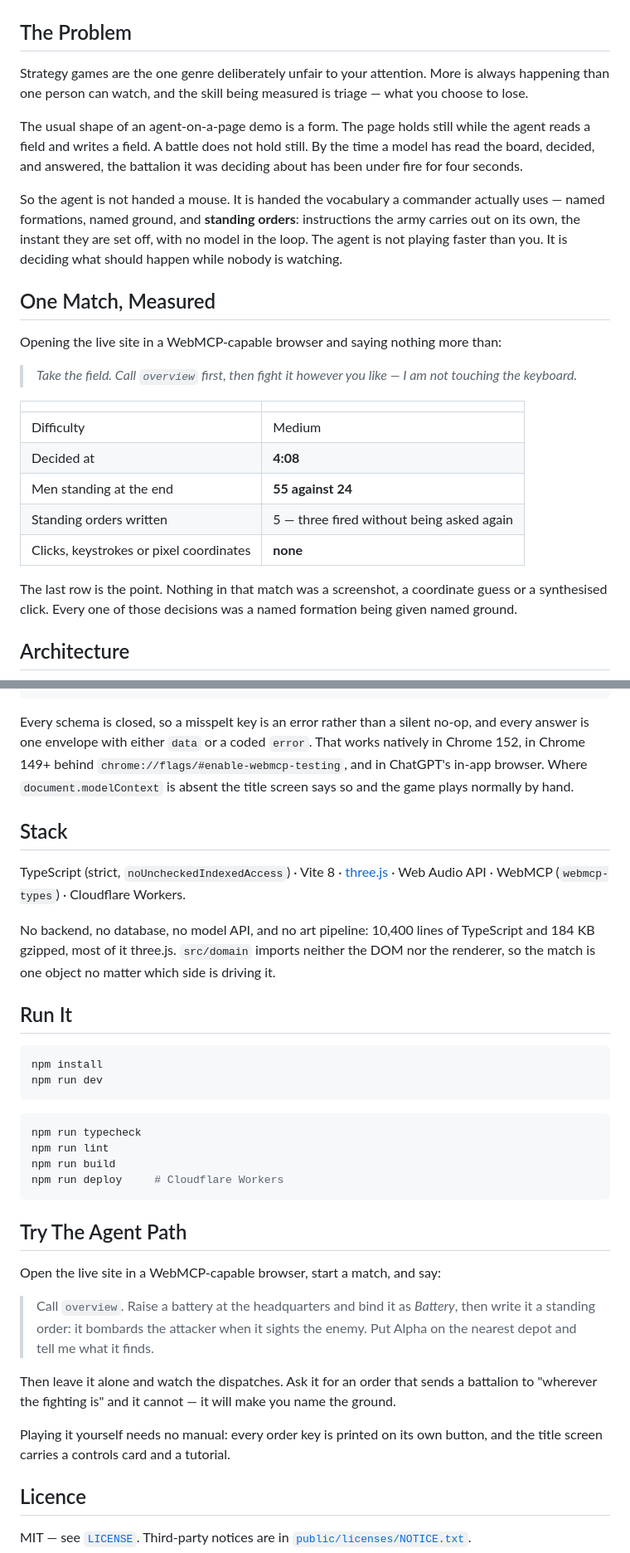
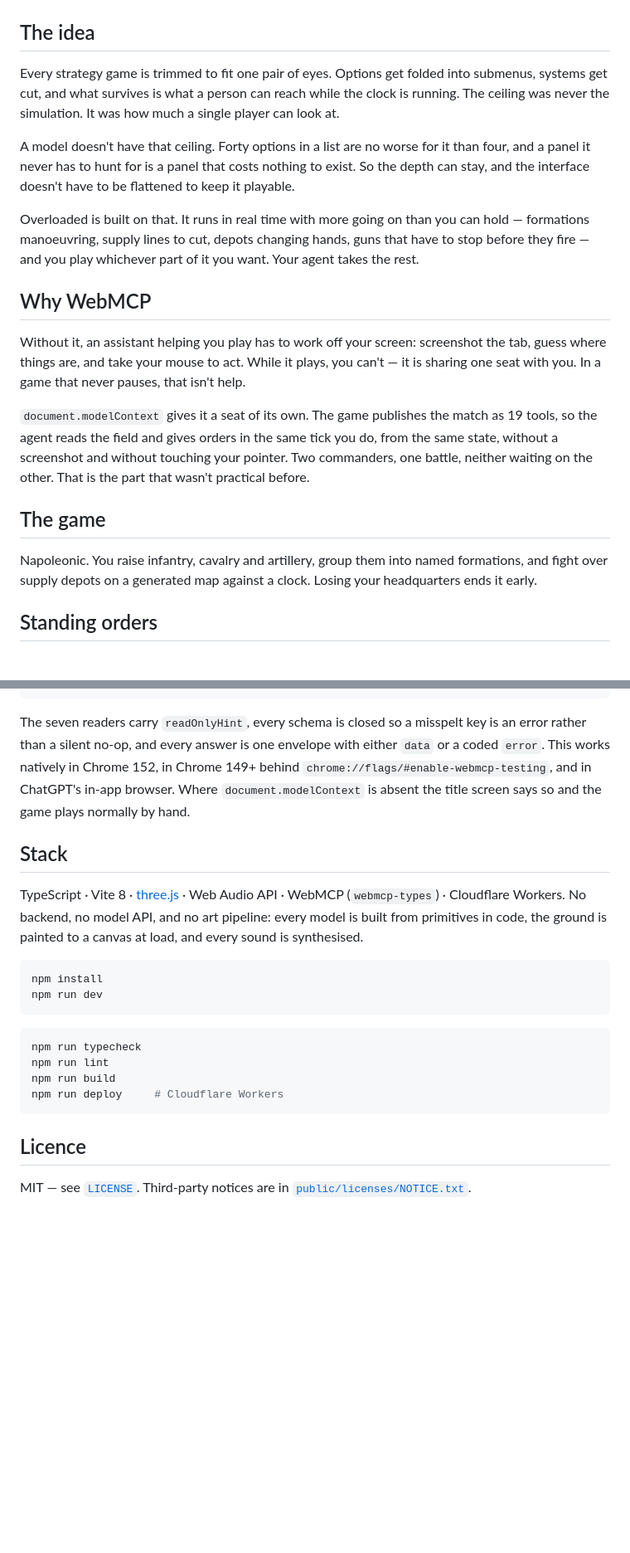
Before and after one commit to Ahmad-FP/overloaded, a Markdown page: README.md, 2 parts joined by grey strips. Shown at 83% size. GitHub-like rendering; blank space fills up the shorter version.

````diff
--- a/README.md
+++ b/README.md
@@ -8,36 +9,35 @@ Built for the WebMCP Challenge.
 
 ![A brigade on the march, with the orders panel open on the right](docs/board.jpg)
 
-## The Problem
+## The idea
 
-Strategy games are the one genre deliberately unfair to your attention. More is always happening
-than one person can watch, and the skill being measured is triage — what you choose to lose.
+Every strategy game is trimmed to fit one pair of eyes. Options get folded into submenus, systems
+get cut, and what survives is what a person can reach while the clock is running. The ceiling was
+never the simulation. It was how much a single player can look at.
 
-The usual shape of an agent-on-a-page demo is a form. The page holds still while the agent reads a
-field and writes a field. A battle does not hold still. By the time a model has read the board,
-decided, and answered, the battalion it was deciding about has been under fire for four seconds.
+A model doesn't have that ceiling. Forty options in a list are no worse for it than four, and a
+panel it never has to hunt for is a panel that costs nothing to exist. So the depth can stay, and
+the interface doesn't have to be flattened to keep it playable.
 
-So the agent is not handed a mouse. It is handed the vocabulary a commander actually uses — named
-formations, named ground, and **standing orders**: instructions the army carries out on its own, the
-instant they are set off, with no model in the loop. The agent is not playing faster than you. It is
-deciding what should happen while nobody is watching.
+Overloaded is built on that. It runs in real time with more going on than you can hold — formations
+manoeuvring, supply lines to cut, depots changing hands, guns that have to stop before they fire —
+and you play whichever part of it you want. Your agent takes the rest.
 
-## One Match, Measured
+## Why WebMCP
 
-Opening the live site in a WebMCP-capable browser and saying nothing more than:
+Without it, an assistant helping you play has to work off your screen: screenshot the tab, guess
+where things are, and take your mouse to act. While it plays, you can't — it is sharing one seat
+with you. In a game that never pauses, that isn't help.
 
-> *Take the field. Call `overview` first, then fight it however you like — I am not touching the keyboard.*
+`document.modelContext` gives it a seat of its own. The game publishes the match as 19 tools, so the
+agent reads the field and gives orders in the same tick you do, from the same state, without a
+screenshot and without touching your pointer. Two commanders, one battle, neither waiting on the
+other. That is the part that wasn't practical before.
 
-| | |
-|---|---|
-| Difficulty | Medium |
-| Decided at | **4:08** |
-| Men standing at the end | **55 against 24** |
-| Standing orders written | 5 — three fired without being asked again |
-| Clicks, keystrokes or pixel coordinates | **none** |
+## The game
 
-The last row is the point. Nothing in that match was a screenshot, a coordinate guess or a
-synthesised click. Every one of those decisions was a named formation being given named ground.
+Napoleonic. You raise infantry, cavalry and artillery, group them into named formations, and fight
+over supply depots on a generated map against a clock. Losing your headquarters ends it early.
 
-## Architecture
+## Standing orders
 
@@ -131,21 +82,17 @@ await document.modelContext.registerTool({
 });
 ```
 
-Every schema is closed, so a misspelt key is an error rather than a silent no-op, and every answer
-is one envelope with either `data` or a coded `error`. That works natively in Chrome 152, in Chrome
-149+ behind `chrome://flags/#enable-webmcp-testing`, and in ChatGPT's in-app browser. Where
-`document.modelContext` is absent the title screen says so and the game plays normally by hand.
+The seven readers carry `readOnlyHint`, every schema is closed so a misspelt key is an error rather
+than a silent no-op, and every answer is one envelope with either `data` or a coded `error`. This
+works natively in Chrome 152, in Chrome 149+ behind `chrome://flags/#enable-webmcp-testing`, and in
+ChatGPT's in-app browser. Where `document.modelContext` is absent the title screen says so and the
+game plays normally by hand.
 
 ## Stack
 
-TypeScript (strict, `noUncheckedIndexedAccess`) · Vite 8 · [three.js](https://threejs.org/) ·
-Web Audio API · WebMCP (`webmcp-types`) · Cloudflare Workers.
-
-No backend, no database, no model API, and no art pipeline: 10,400 lines of TypeScript and 184 KB
-gzipped, most of it three.js. `src/domain` imports neither the DOM nor the renderer, so the match is
-one object no matter which side is driving it.
-
-## Run It
+TypeScript · Vite 8 · [three.js](https://threejs.org/) · Web Audio API · WebMCP (`webmcp-types`) ·
+Cloudflare Workers. No backend, no model API, and no art pipeline: every model is built from
+primitives in code, the ground is painted to a canvas at load, and every sound is synthesised.
 
 ```bash
 npm install
@@ -159,20 +106,6 @@ npm run build
 npm run deploy     # Cloudflare Workers
 ```
 
-## Try The Agent Path
-
-Open the live site in a WebMCP-capable browser, start a match, and say:
-
-> Call `overview`. Raise a battery at the headquarters and bind it as *Battery*, then write it a
-> standing order: it bombards the attacker when it sights the enemy. Put Alpha on the nearest depot
-> and tell me what it finds.
-
-Then leave it alone and watch the dispatches. Ask it for an order that sends a battalion to
-"wherever the fighting is" and it cannot — it will make you name the ground.
-
-Playing it yourself needs no manual: every order key is printed on its own button, and the title
-screen carries a controls card and a tutorial.
-
 ## Licence
 
 MIT — see [`LICENSE`](LICENSE). Third-party notices are in
````
Also changed, not shown: other parts of README.md (+14 -62 lines).
